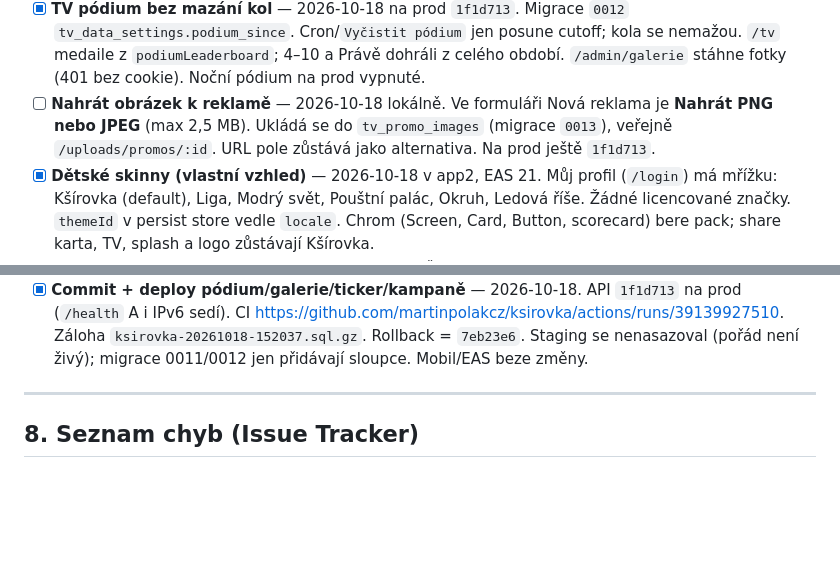
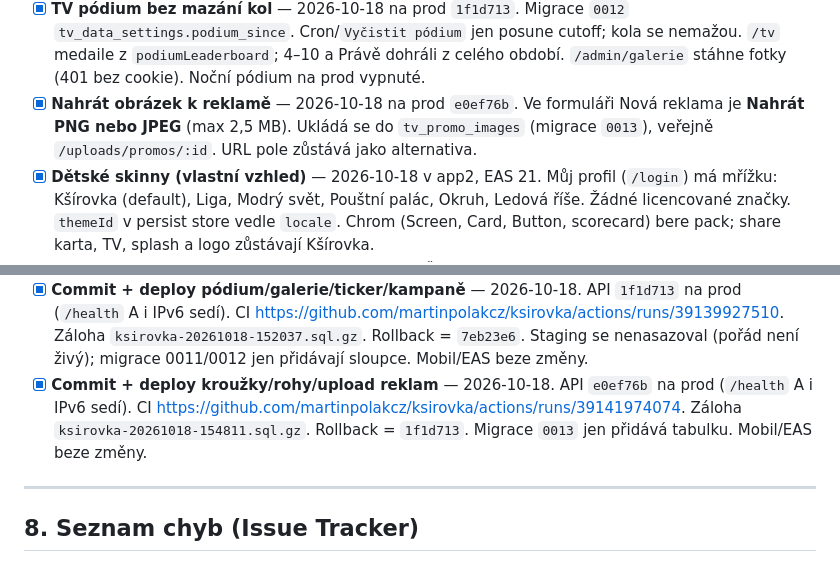
Before and after one commit to martinpolakcz/ksirovka, a Markdown page: rhino/PROJECT_CONTEXT.md, 2 parts joined by grey strips. GitHub-like rendering; blank space fills up the shorter version.

```diff
--- a/rhino/PROJECT_CONTEXT.md
+++ b/rhino/PROJECT_CONTEXT.md
@@ -242,7 +242,7 @@ První Play submit = internal testing. Tester instaluje přes **opt-in odkaz + O
 - [x] **TV ticker: rychlost v adminu** — 2026-10-18 na prod `1f1d713`. `/admin` Reklamy má posuvník 8–120 s (default 36). Ukládá `ticker_seconds` do `tv_data_settings` (migrace `0011`). TV si to vezme z `GET /tv/board` do 10 s.
 - [x] **Historie odeslaných kampaní** — 2026-10-18 na prod `1f1d713`. Ve Skladbě zprávy je seznam odeslaných (`GET /admin/notices`): druh, čas, titulek, odesláno/přečteno. Klik otevře pop-up s textem a příjemci, **Použít znovu** doplní skladbu.
 - [x] **TV pódium bez mazání kol** — 2026-10-18 na prod `1f1d713`. Migrace `0012` `tv_data_settings.podium_since`. Cron/`Vyčistit pódium` jen posune cutoff; kola se nemažou. `/tv` medaile z `podiumLeaderboard`; 4–10 a Právě dohráli z celého období. `/admin/galerie` stáhne fotky (401 bez cookie). Noční pódium na prod vypnuté.
-- [ ] **Nahrát obrázek k reklamě** — 2026-10-18 lokálně. Ve formuláři Nová reklama je **Nahrát PNG nebo JPEG** (max 2,5 MB). Ukládá se do `tv_promo_images` (migrace `0013`), veřejně `/uploads/promos/:id`. URL pole zůstává jako alternativa. Na prod ještě `1f1d713`.
+- [x] **Nahrát obrázek k reklamě** — 2026-10-18 na prod `e0ef76b`. Ve formuláři Nová reklama je **Nahrát PNG nebo JPEG** (max 2,5 MB). Ukládá se do `tv_promo_images` (migrace `0013`), veřejně `/uploads/promos/:id`. URL pole zůstává jako alternativa.
 - [x] **Dětské skinny (vlastní vzhled)** — 2026-10-18 v app2, EAS 21. Můj profil (`/login`) má mřížku: Kšírovka (default), Liga, Modrý svět, Pouštní palác, Okruh, Ledová říše. Žádné licencované značky. `themeId` v persist store vedle `locale`. Chrom (Screen, Card, Button, scorecard) bere pack; share karta, TV, splash a logo zůstávají Kšírovka.
 - [x] **Gramatika foursome** — 2026-10-18 v EAS 21. „Čtveřice sdílí jednu míčku“ pryč. Fotbalgolf: **jeden míč** / vlastní míč. Minigolf a adventure: **jeden míček** / vlastní míček. Stejný rozdíl v sk/en/de/pl/vi.
 - [ ] Import obsahu do produkční DB (`import:content`) až poběží API.
@@ -274,6 +274,7 @@ První Play submit = internal testing. Tester instaluje přes **opt-in odkaz + O
 - [x] **TV pódium + 6 fotek** — 2026-10-18. `0bffac4` odkaz Výsledky v hlavičce (`/health` sedí). Záloha `ksirovka-20261018-113955.sql.gz`. Rollback = `bd5b67d`.
 - [x] **Commit + deploy admin Strategie + 0010** — 2026-10-18. API `7eb23e6` na prod (`/health` A i IPv6 sedí). Záloha `ksirovka-20261018-141517.sql.gz`. Rollback = `0bffac4`. Mobil `62f777b` + bump `18705f4`. EAS iOS **1.0.0 (21)** `cabd99b5` + Android AAB 16 `d392ea43`. Telefony uvidí inbox až po TestFlight/Play.
 - [x] **Commit + deploy pódium/galerie/ticker/kampaně** — 2026-10-18. API `1f1d713` na prod (`/health` A i IPv6 sedí). CI https://github.com/martinpolakcz/ksirovka/actions/runs/39139927510. Záloha `ksirovka-20261018-152037.sql.gz`. Rollback = `7eb23e6`. Staging se nenasazoval (pořád není živý); migrace 0011/0012 jen přidávají sloupce. Mobil/EAS beze změny.
+- [x] **Commit + deploy kroužky/rohy/upload reklam** — 2026-10-18. API `e0ef76b` na prod (`/health` A i IPv6 sedí). CI https://github.com/martinpolakcz/ksirovka/actions/runs/39141974074. Záloha `ksirovka-20261018-154811.sql.gz`. Rollback = `1f1d713`. Migrace `0013` jen přidává tabulku. Mobil/EAS beze změny.
 
 ---
 
```
Also changed, not shown: other parts of rhino/PROJECT_CONTEXT.md (+6 -6 lines).
